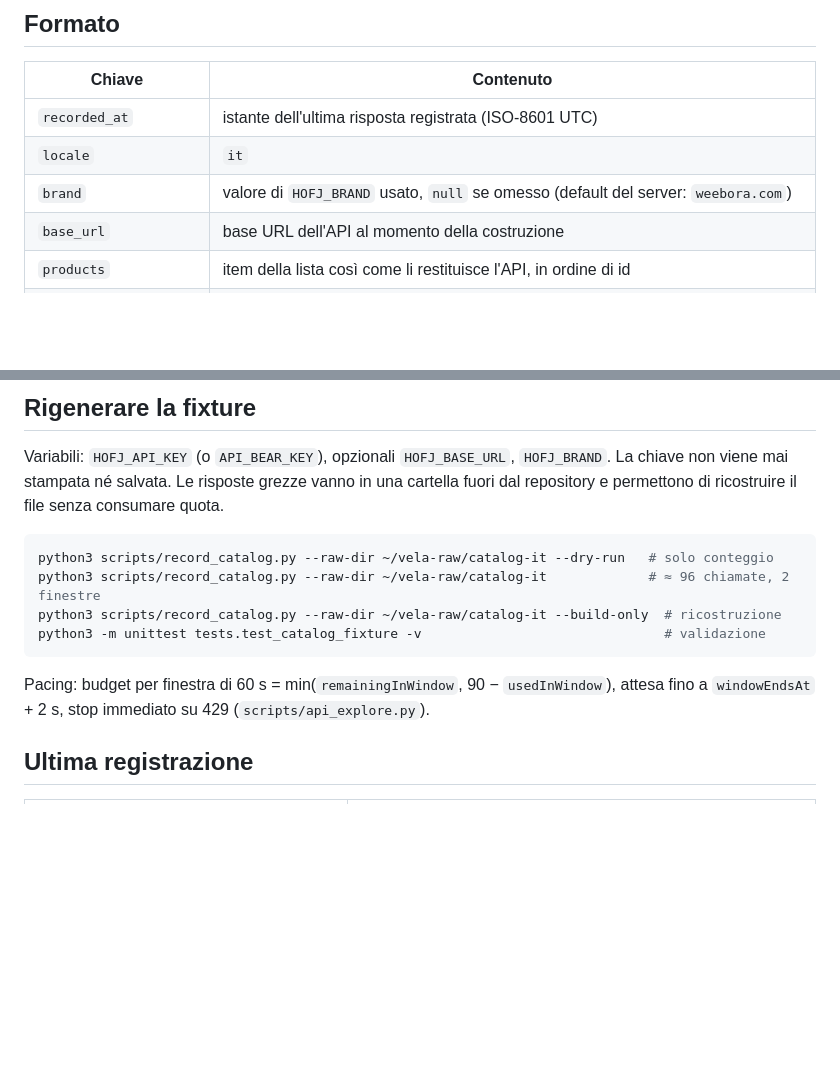
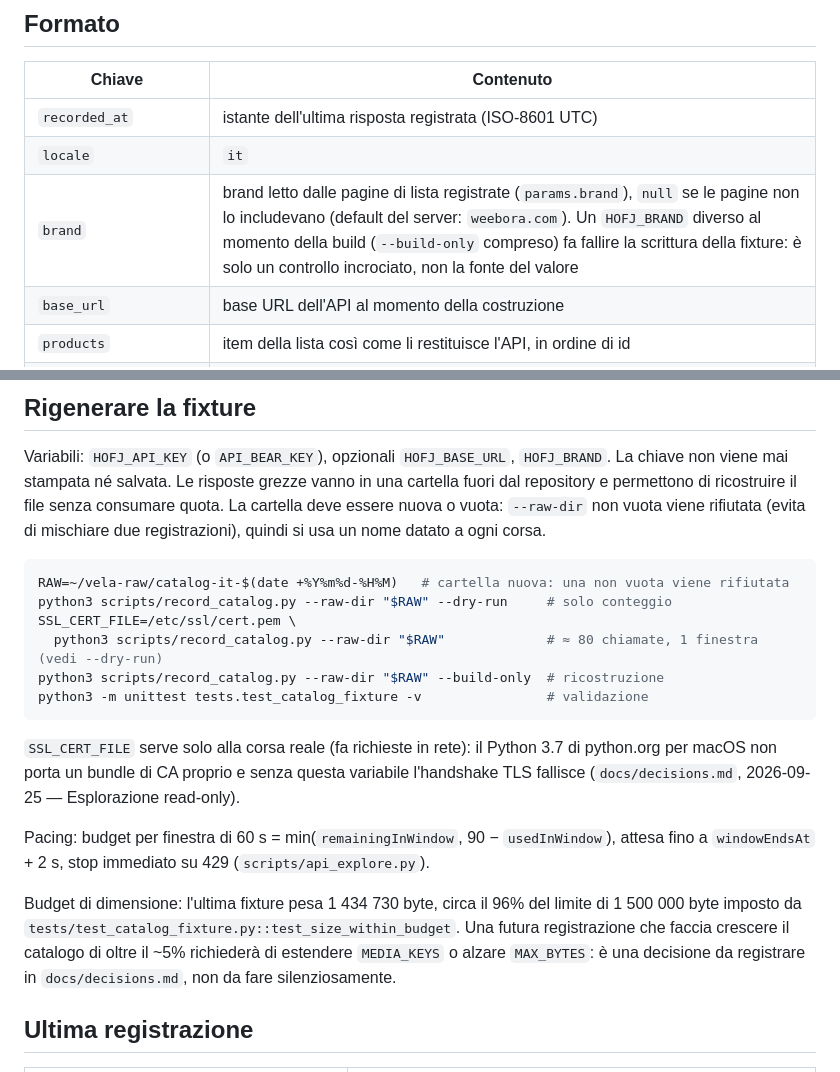
Before and after one commit to suprmat95/vela, a Markdown page: docs/fixtures.md, 2 parts joined by grey strips. Rendered like a GitHub page; blank space fills up the shorter version.

Commit message:
Record M1 decisions and refresh the regeneration instructions
Co-Authored-By: Claude Fable 5.1 <noreply@anthropic.com>

````diff
--- a/docs/fixtures.md
+++ b/docs/fixtures.md
@@ -12,7 +12,7 @@ la quota è esaurita. Piano e decisioni: `docs/plans/2026-09-25-m1-fixture-catal
 |---|---|
 | `recorded_at` | istante dell'ultima risposta registrata (ISO-8601 UTC) |
 | `locale` | `it` |
-| `brand` | valore di `HOFJ_BRAND` usato, `null` se omesso (default del server: `weebora.com`) |
+| `brand` | brand letto dalle pagine di lista registrate (`params.brand`), `null` se le pagine non lo includevano (default del server: `weebora.com`). Un `HOFJ_BRAND` diverso al momento della build (`--build-only` compreso) fa fallire la scrittura della fixture: è solo un controllo incrociato, non la fonte del valore |
 | `base_url` | base URL dell'API al momento della costruzione |
 | `products` | item della lista così come li restituisce l'API, in ordine di id |
 | `details[id].catalog` | campi di RF-28 con i nomi dell'API: `id, title, slug, shortDescription, price, currency, minPax, maxPax, minDate, maxDate, availabilities, defaultDurationInDays, updatedAt, category, venue, destination, hotels` (`hotels` = `rawAttributes.hotels` senza media) |
@@ -22,17 +22,31 @@ la quota è esaurita. Piano e decisioni: `docs/plans/2026-09-25-m1-fixture-catal
 
 Variabili: `HOFJ_API_KEY` (o `API_BEAR_KEY`), opzionali `HOFJ_BASE_URL`, `HOFJ_BRAND`.
 La chiave non viene mai stampata né salvata. Le risposte grezze vanno in una cartella
-fuori dal repository e permettono di ricostruire il file senza consumare quota.
+fuori dal repository e permettono di ricostruire il file senza consumare quota. La cartella
+deve essere nuova o vuota: `--raw-dir` non vuota viene rifiutata (evita di mischiare due
+registrazioni), quindi si usa un nome datato a ogni corsa.
 
 ```bash
-python3 scripts/record_catalog.py --raw-dir ~/vela-raw/catalog-it --dry-run   # solo conteggio
-python3 scripts/record_catalog.py --raw-dir ~/vela-raw/catalog-it             # ≈ 96 chiamate, 2 finestre
-python3 scripts/record_catalog.py --raw-dir ~/vela-raw/catalog-it --build-only  # ricostruzione
-python3 -m unittest tests.test_catalog_fixture -v                               # validazione
+RAW=~/vela-raw/catalog-it-$(date +%Y%m%d-%H%M)   # cartella nuova: una non vuota viene rifiutata
+python3 scripts/record_catalog.py --raw-dir "$RAW" --dry-run     # solo conteggio
+SSL_CERT_FILE=/etc/ssl/cert.pem \
+  python3 scripts/record_catalog.py --raw-dir "$RAW"             # ≈ 80 chiamate, 1 finestra (vedi --dry-run)
+python3 scripts/record_catalog.py --raw-dir "$RAW" --build-only  # ricostruzione
+python3 -m unittest tests.test_catalog_fixture -v                # validazione
 ```
+
+`SSL_CERT_FILE` serve solo alla corsa reale (fa richieste in rete): il Python 3.7 di
+python.org per macOS non porta un bundle di CA proprio e senza questa variabile
+l'handshake TLS fallisce (`docs/decisions.md`, 2026-09-25 — Esplorazione read-only).
 
 Pacing: budget per finestra di 60 s = min(`remainingInWindow`, 90 − `usedInWindow`), attesa
 fino a `windowEndsAt` + 2 s, stop immediato su 429 (`scripts/api_explore.py`).
+
+Budget di dimensione: l'ultima fixture pesa 1 434 730 byte, circa il 96% del limite di
+1 500 000 byte imposto da `tests/test_catalog_fixture.py::test_size_within_budget`. Una
+futura registrazione che faccia crescere il catalogo di oltre il ~5% richiederà di estendere
+`MEDIA_KEYS` o alzare `MAX_BYTES`: è una decisione da registrare in `docs/decisions.md`,
+non da fare silenziosamente.
 
 ## Ultima registrazione
 
````
Also changed, not shown: docs/decisions.md (+2 -0 lines).
